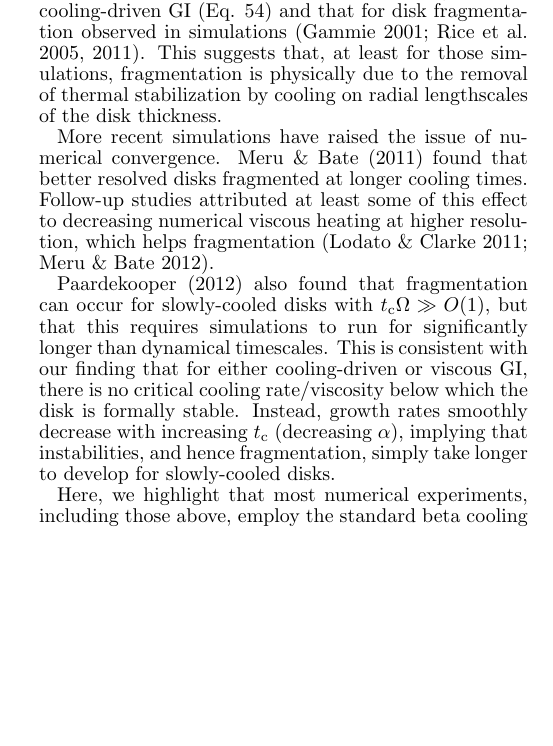
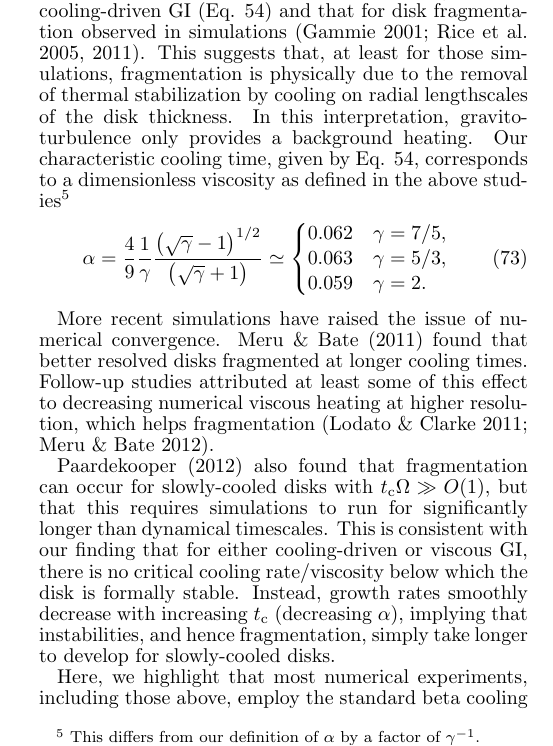
Before and after one commit to minkailin/viscsg, a LaTeX document (paper/paper3d.tex, which reads paper/summary.tex): part of one column of page 10 of 13, cut so that both start at the same text, the shorter picture padded with empty space. Compiled offline with pdfLaTeX.

Commit message:
minor summary edits, new alpha(gamma) relation based on gammie's alpha and our betastar

```diff
--- a/paper/summary.tex
+++ b/paper/summary.tex
@@ -133,7 +133,24 @@ and that for disk fragmentation observed in simulations
 \citep{gammie01,rice05,rice11}. This suggests that, at least for those
 simulations, fragmentation is physically due to the removal of
 thermal stabilization by cooling on radial lengthscales of the disk
-thickness.
+thickness. In this interpretation, gravito-turbulence only
+provides a background heating. %not active in frag
+Our characteristic cooling time, given by
+Eq. \ref{betastar}, corresponds to a dimensionless viscosity
+as defined in the above studies\footnote{This differs from our
+  definition of $\alpha$ by a factor of $\gamma^{-1}$.}
+\begin{align}
+  \alpha =
+  \frac{4}{9}\frac{1}{\gamma}\frac{\left(\sqrt{\gamma}-1\right)^{1/2}}{\left(\sqrt{\gamma}+1\right)}
+  \simeq \begin{cases}
+    0.062 & \gamma = 7/5, \\
+    0.063 & \gamma = 5/3,\\
+    0.059 & \gamma = 2.
+  \end{cases}
+\end{align}
+%where we have inserted a factor of $\gamma^{-1}$ to fit the
+%viscosity definition used by \cite{gammie01}.
+
 %i.e. there is no effective heating mechanism on the scale of
         %H
 %{\bf This would imply over-densities on this scale
```
